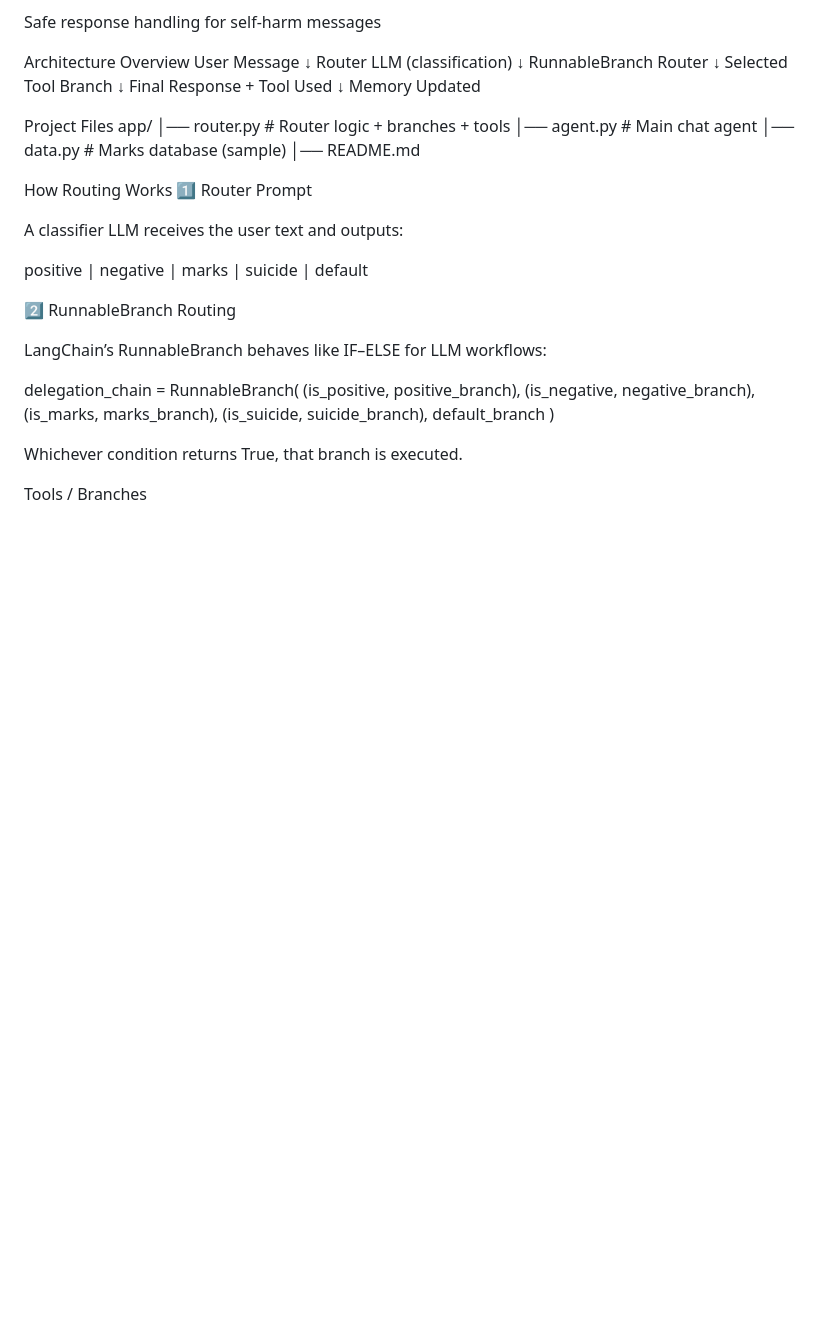
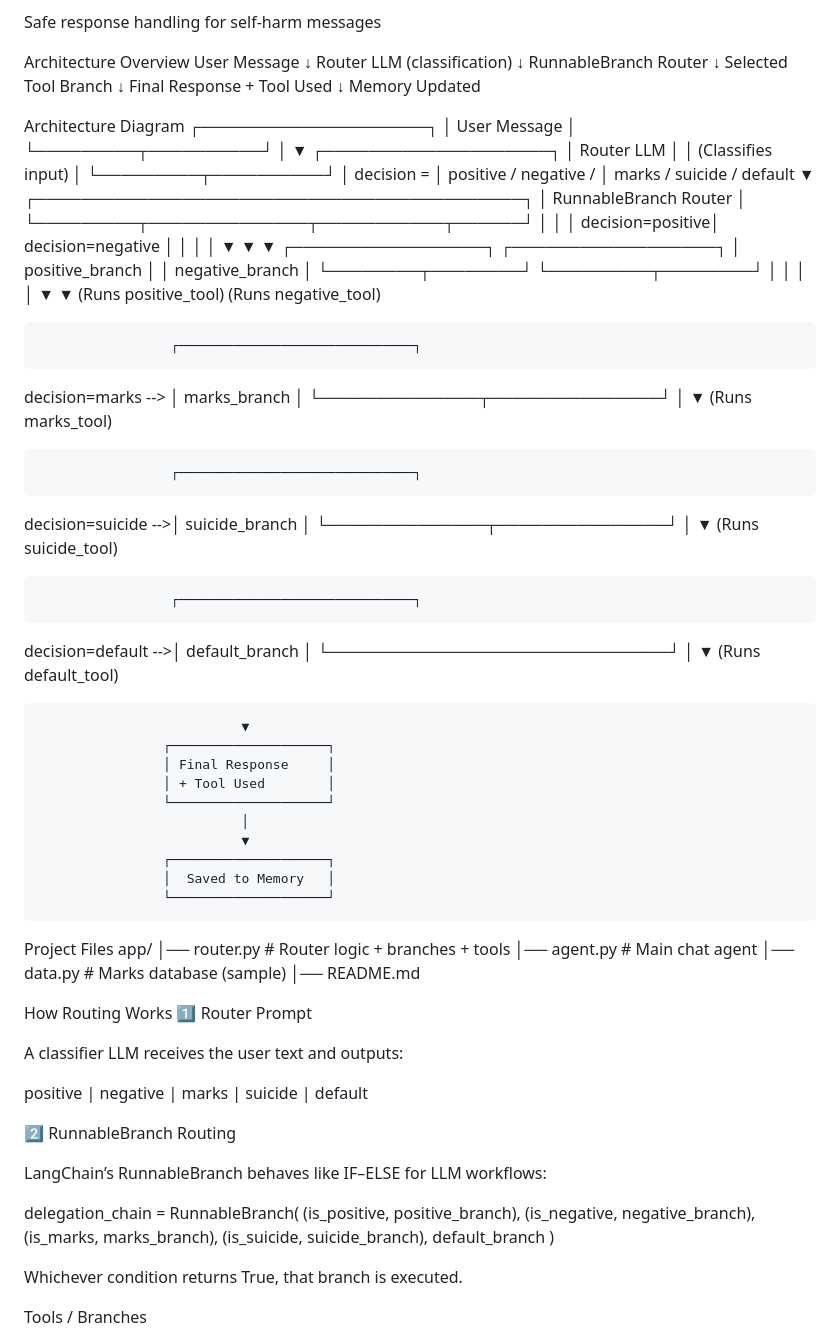
Before and after one commit to Palak149/FastAPI-chatbot-with-history, a Markdown page: README.md, the part around the change. Drawn GitHub-style; blank space fills up the shorter version.

Commit message:
Add architecture diagram to README
Added architecture diagram to README for clarity on system flow.

```diff
--- a/README.md
+++ b/README.md
@@ -35,6 +35,66 @@ Final Response + Tool Used
 Memory Updated
 
 
+Architecture Diagram
+                    ┌────────────────────┐
+                    │    User Message    │
+                    └─────────┬──────────┘
+                              │
+                              ▼
+                    ┌────────────────────┐
+                    │     Router LLM     │
+                    │ (Classifies input) │
+                    └─────────┬──────────┘
+                              │  decision =
+                              │  positive / negative /
+                              │  marks / suicide / default
+                              ▼
+           ┌───────────────────────────────────────────┐
+           │           RunnableBranch Router            │
+           └─────────┬──────────────┬───────────┬──────┘
+                     │              │           │
+     decision=positive│    decision=negative     │
+                     │              │           │
+                     ▼              ▼           ▼
+        ┌─────────────────┐   ┌──────────────────┐
+        │ positive_branch │   │ negative_branch  │
+        └────────┬────────┘   └─────────┬────────┘
+                 │                      │
+                 │                      │
+                 ▼                      ▼
+        (Runs positive_tool)    (Runs negative_tool)
+
+                     ┌──────────────────────────────┐
+ decision=marks  --> │          marks_branch        │
+                     └──────────────┬───────────────┘
+                                    │
+                                    ▼
+                           (Runs marks_tool)
+
+                     ┌──────────────────────────────┐
+ decision=suicide -->│        suicide_branch        │
+                     └──────────────┬───────────────┘
+                                    │
+                                    ▼
+                          (Runs suicide_tool)
+
+                     ┌──────────────────────────────┐
+ decision=default -->│       default_branch         │
+                     └──────────────────────────────┘
+                               │
+                               ▼
+                     (Runs default_tool)
+
+                              ▼
+                    ┌────────────────────┐
+                    │ Final Response     │
+                    │ + Tool Used        │
+                    └────────────────────┘
+                              │
+                              ▼
+                    ┌────────────────────┐
+                    │  Saved to Memory   │
+                    └────────────────────┘
 
 Project Files
 app/
```
